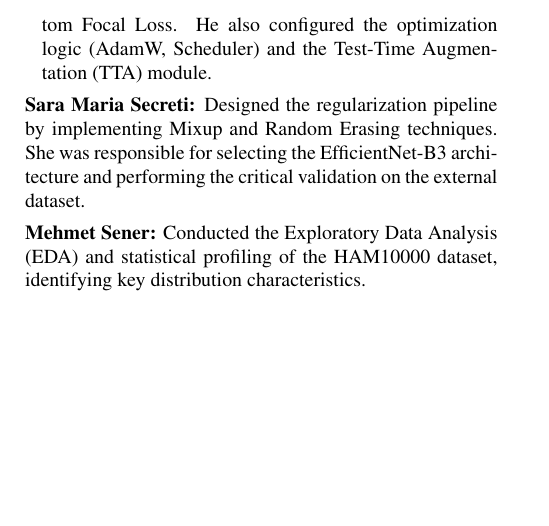
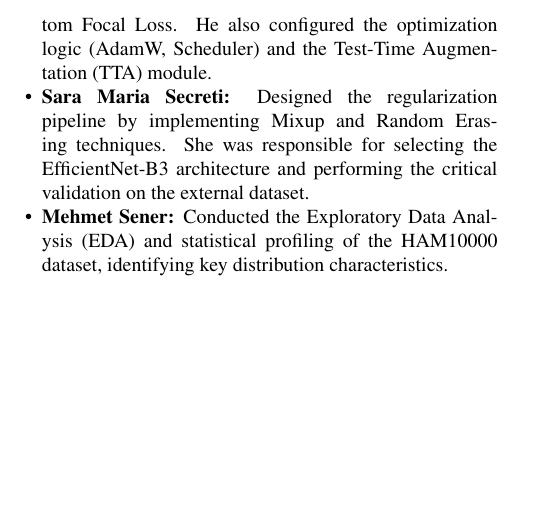
Before and after one commit to lucs-226/skin-lesion-classifier, a LaTeX paper (report/main.tex, which reads report/sec/3_experiments.tex): part of page 3 of 3, cut so that both start at the same text. Compiled offline with pdfLaTeX.

Commit message:
Update 3_experiments.tex

```diff
--- a/report/sec/3_experiments.tex
+++ b/report/sec/3_experiments.tex
@@ -40,6 +40,6 @@ The development of this framework was a collaborative effort, with specific resp
 
 \begin{itemize}
     \item \textbf{Luca Santonocito:} Engineered the training strategy, implementing the Weighted Random Sampler and the custom Focal Loss. He also configured the optimization logic (AdamW, Scheduler) and the Test-Time Augmentation (TTA) module.
-\end{itemize}
     \item \textbf{Sara Maria Secreti:} Designed the regularization pipeline by implementing Mixup and Random Erasing techniques. She was responsible for selecting the EfficientNet-B3 architecture and performing the critical validation on the external dataset.
     \item \textbf{Mehmet Sener:} Conducted the Exploratory Data Analysis (EDA) and statistical profiling of the HAM10000 dataset, identifying key distribution characteristics.
+\end{itemize}
```
